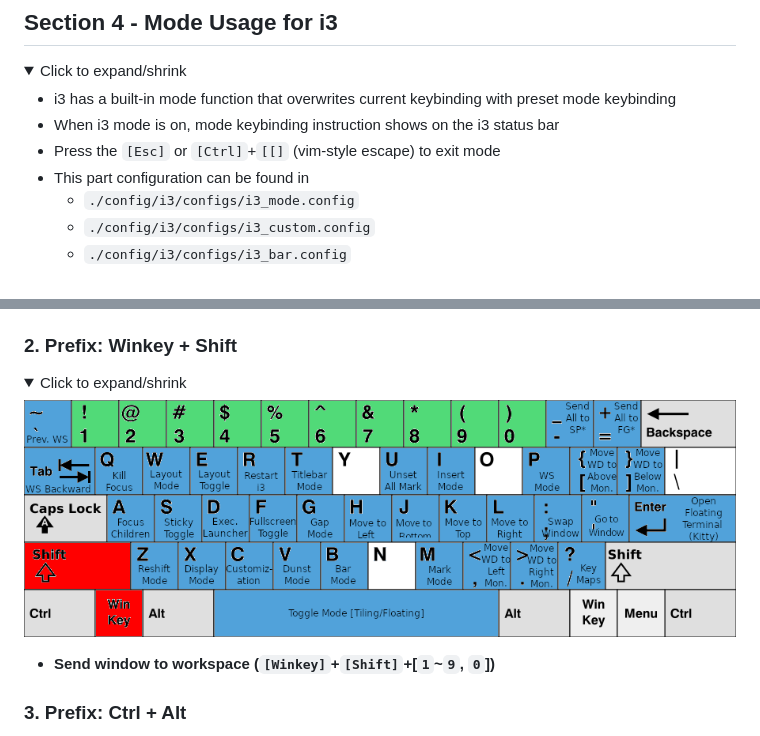
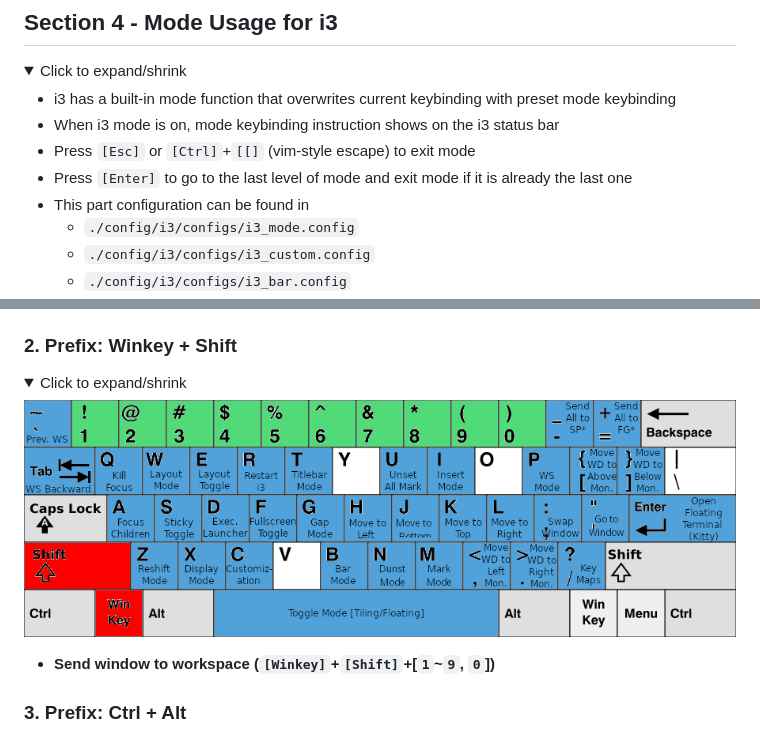
Before and after one commit to JordanWu1997/I3_Sway_Config, a Markdown page: README.md, 2 parts joined by grey strips. GitHub-like rendering; pictures changed too: demo/Shortcut_Sheet/i3_shortcut_win_shift.png; folded sections open.

```diff
--- a/README.md
+++ b/README.md
@@ -182,7 +182,8 @@ Created by [gh-md-toc](https://github.com/ekalinin/github-markdown-toc)
 
 - i3 has a built-in mode function that overwrites current keybinding with preset mode keybinding
 - When i3 mode is on, mode keybinding instruction shows on the i3 status bar
-- Press the `[Esc]` or `[Ctrl]`+`[[]` (vim-style escape) to exit mode
+- Press `[Esc]` or `[Ctrl]`+`[[]` (vim-style escape) to exit mode
+- Press `[Enter]` to go to the last level of mode and exit mode if it is already the last one
 - This part configuration can be found in
     - `./config/i3/configs/i3_mode.config`
     - `./config/i3/configs/i3_custom.config`
```
Also changed, not shown: other parts of README.md (+1 -1 lines), 6 other files.
